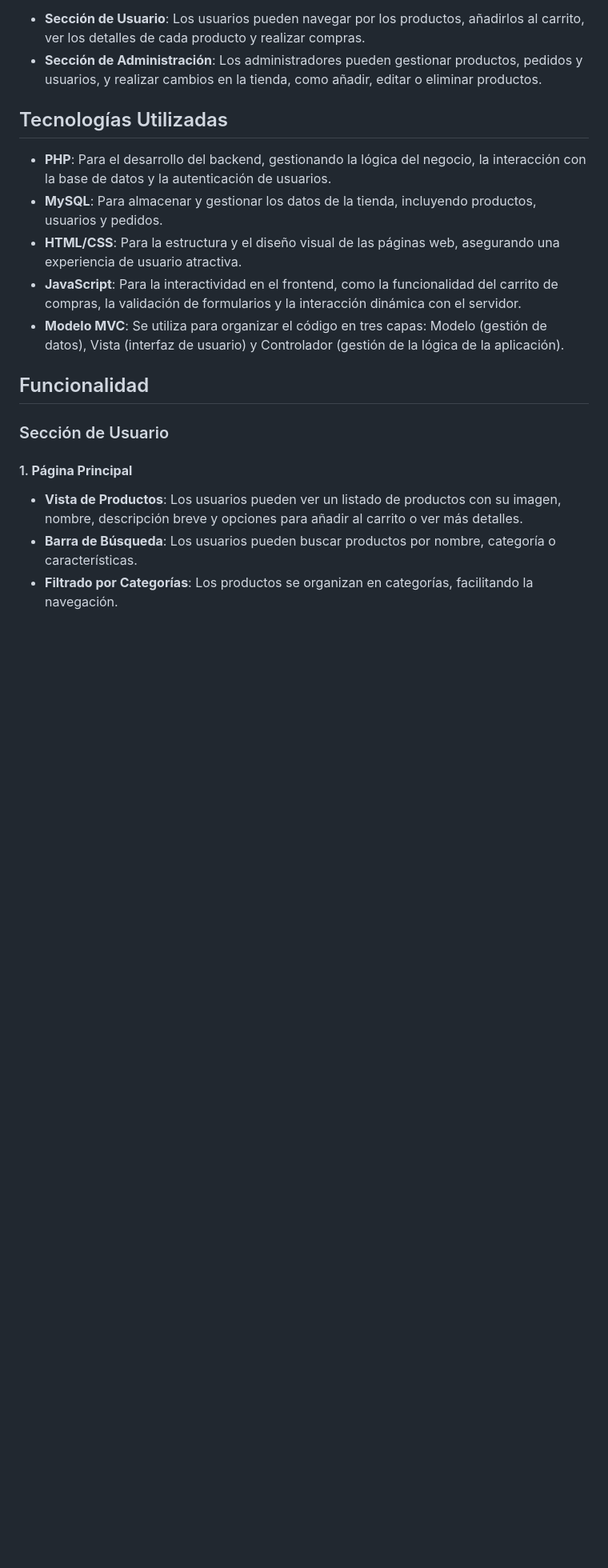
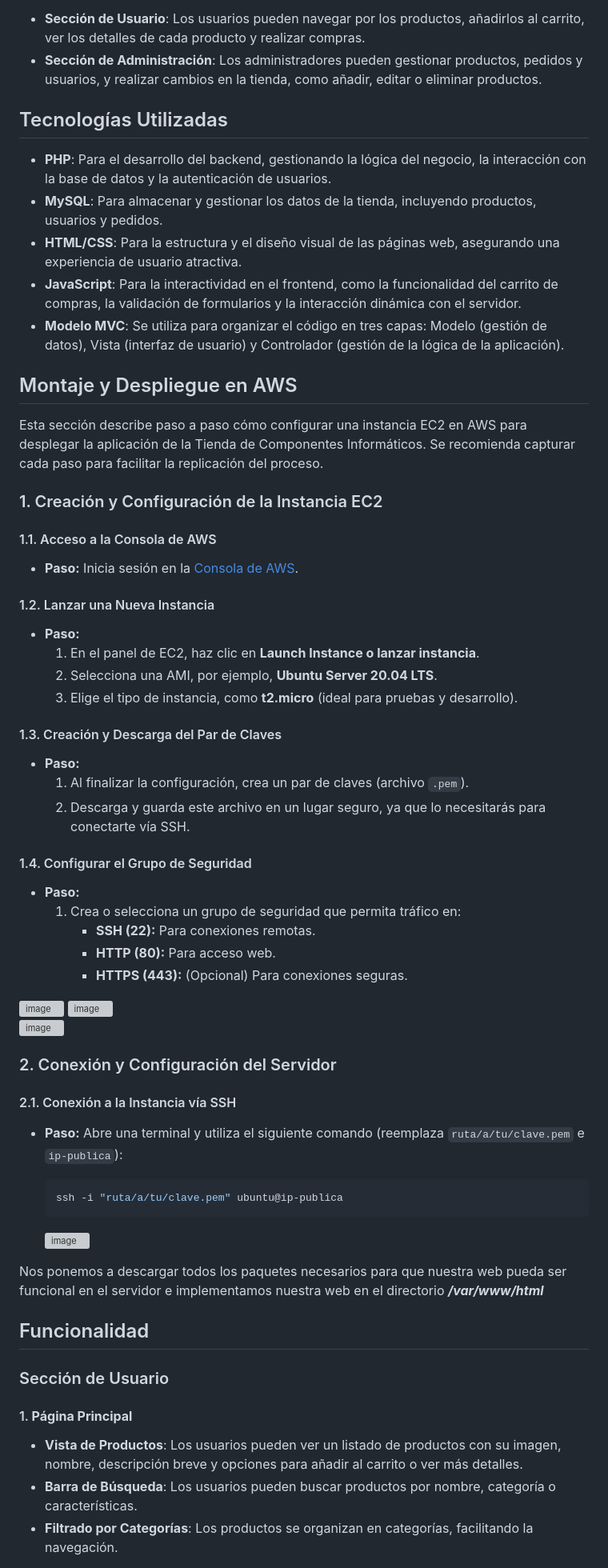
Before and after one commit to Christian8121/Tienda-de-Componentes-Inform-ticos, a Markdown page: README.md, the part around one of its changes. Shown at 80% size. GitHub-like rendering; blank space fills up the shorter version; grey boxes are pictures that could not be loaded.

````diff
--- a/README.md
+++ b/README.md
@@ -17,6 +17,49 @@ La tienda tiene dos secciones diferenciadas: **Sección de Usuario** y **Secció
 - **JavaScript**: Para la interactividad en el frontend, como la funcionalidad del carrito de compras, la validación de formularios y la interacción dinámica con el servidor.
 - **Modelo MVC**: Se utiliza para organizar el código en tres capas: Modelo (gestión de datos), Vista (interfaz de usuario) y Controlador (gestión de la lógica de la aplicación).
 
+## Montaje y Despliegue en AWS
+
+Esta sección describe paso a paso cómo configurar una instancia EC2 en AWS para desplegar la aplicación de la Tienda de Componentes Informáticos. Se recomienda capturar cada paso para facilitar la replicación del proceso.
+
+### 1. Creación y Configuración de la Instancia EC2
+
+#### 1.1. Acceso a la Consola de AWS
+- **Paso:** Inicia sesión en la [Consola de AWS](https://aws.amazon.com/console/).
+
+#### 1.2. Lanzar una Nueva Instancia
+- **Paso:**
+  1. En el panel de EC2, haz clic en **Launch Instance o lanzar instancia**.
+  2. Selecciona una AMI, por ejemplo, **Ubuntu Server 20.04 LTS**.
+  3. Elige el tipo de instancia, como **t2.micro** (ideal para pruebas y desarrollo).
+
+#### 1.3. Creación y Descarga del Par de Claves
+- **Paso:**
+  1. Al finalizar la configuración, crea un par de claves (archivo `.pem`).
+  2. Descarga y guarda este archivo en un lugar seguro, ya que lo necesitarás para conectarte vía SSH.
+
+#### 1.4. Configurar el Grupo de Seguridad
+- **Paso:**
+  1. Crea o selecciona un grupo de seguridad que permita tráfico en:
+     - **SSH (22):** Para conexiones remotas.
+     - **HTTP (80):** Para acceso web.
+     - **HTTPS (443):** (Opcional) Para conexiones seguras.
+
+![image](https://github.com/user-attachments/assets/89dcf3ac-62c4-434b-8ffb-0d12b930025a)
+![image](https://github.com/user-attachments/assets/0095b8b0-f4ac-4cc8-8e20-a2a01ca1c140)
+![image](https://github.com/user-attachments/assets/8139ccfa-7e91-4ebf-b116-a5b0629aca2c)
+
+### 2. Conexión y Configuración del Servidor
+
+#### 2.1. Conexión a la Instancia vía SSH
+- **Paso:** Abre una terminal y utiliza el siguiente comando (reemplaza `ruta/a/tu/clave.pem` e `ip-publica`):
+
+  ```bash
+  ssh -i "ruta/a/tu/clave.pem" ubuntu@ip-publica
+   ```
+  ![image](https://github.com/user-attachments/assets/23afec5a-f93c-4d83-b417-69c4ab334b61)
+
+Nos ponemos a descargar todos los paquetes necesarios para que nuestra web pueda ser funcional en el servidor e implementamos nuestra web en el directorio ***/var/www/html***
+
 ## Funcionalidad
 
 ### Sección de Usuario
````
Also changed, not shown: other parts of README.md (+4 -2 lines).
